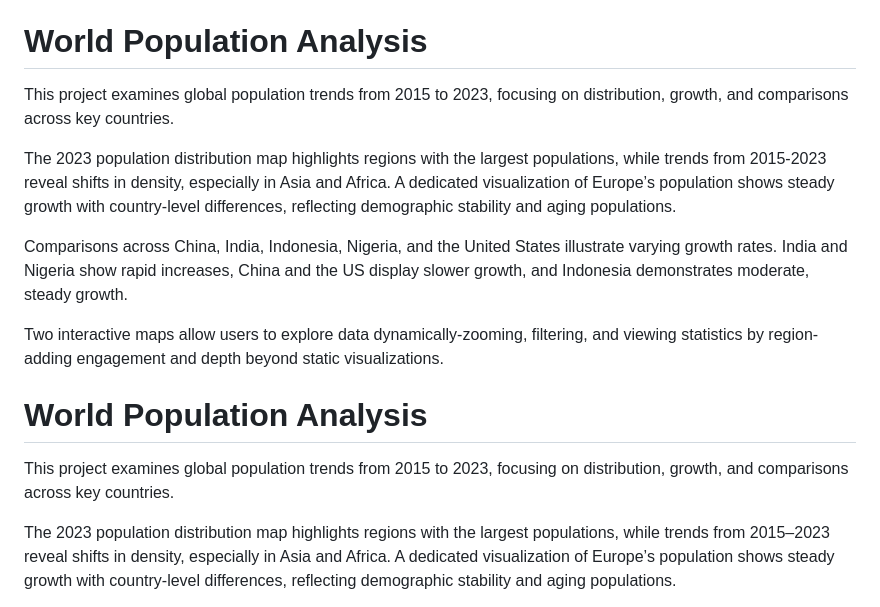
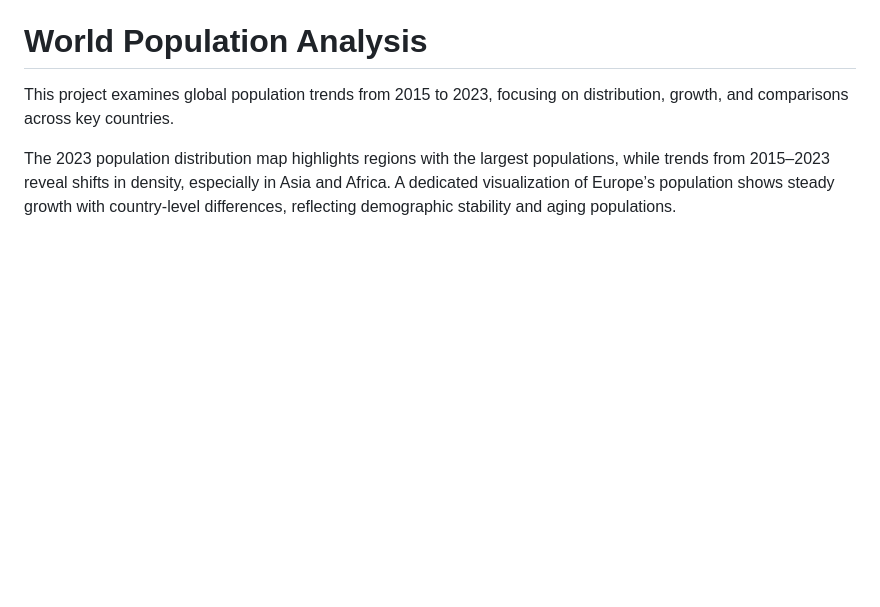
Before and after one commit to lizmtetwa/world-population, a Markdown page: README.md, the part around the change. GitHub-like rendering; blank space fills up the shorter version.

```diff
--- a/README.md
+++ b/README.md
@@ -81,17 +81,6 @@ my-repo/
 
 This project examines global population trends from 2015 to 2023, focusing on distribution, growth, and comparisons across key countries.
 
-The 2023 population distribution map highlights regions with the largest populations, while trends from 2015-2023 reveal shifts in density, especially in Asia and Africa. A dedicated visualization of Europe’s population shows steady growth with country-level differences, reflecting demographic stability and aging populations.
-
-Comparisons across China, India, Indonesia, Nigeria, and the United States illustrate varying growth rates. India and Nigeria show rapid increases, China and the US display slower growth, and Indonesia demonstrates moderate, steady growth.
-
-Two interactive maps allow users to explore data dynamically-zooming, filtering, and viewing statistics by region-adding engagement and depth beyond static visualizations.
-
-
-# World Population Analysis
-
-This project examines global population trends from 2015 to 2023, focusing on distribution, growth, and comparisons across key countries.
-
 The 2023 population distribution map highlights regions with the largest populations, while trends from 2015–2023 reveal shifts in density, especially in Asia and Africa. A dedicated visualization of Europe’s population shows steady growth with country-level differences, reflecting demographic stability and aging populations.
 
 Comparisons across China, India, Indonesia, Nigeria, and the United States illustrate varying growth rates. India and Nigeria show rapid increases, China and the US display slower growth, and Indonesia demonstrates moderate, steady growth.
```
